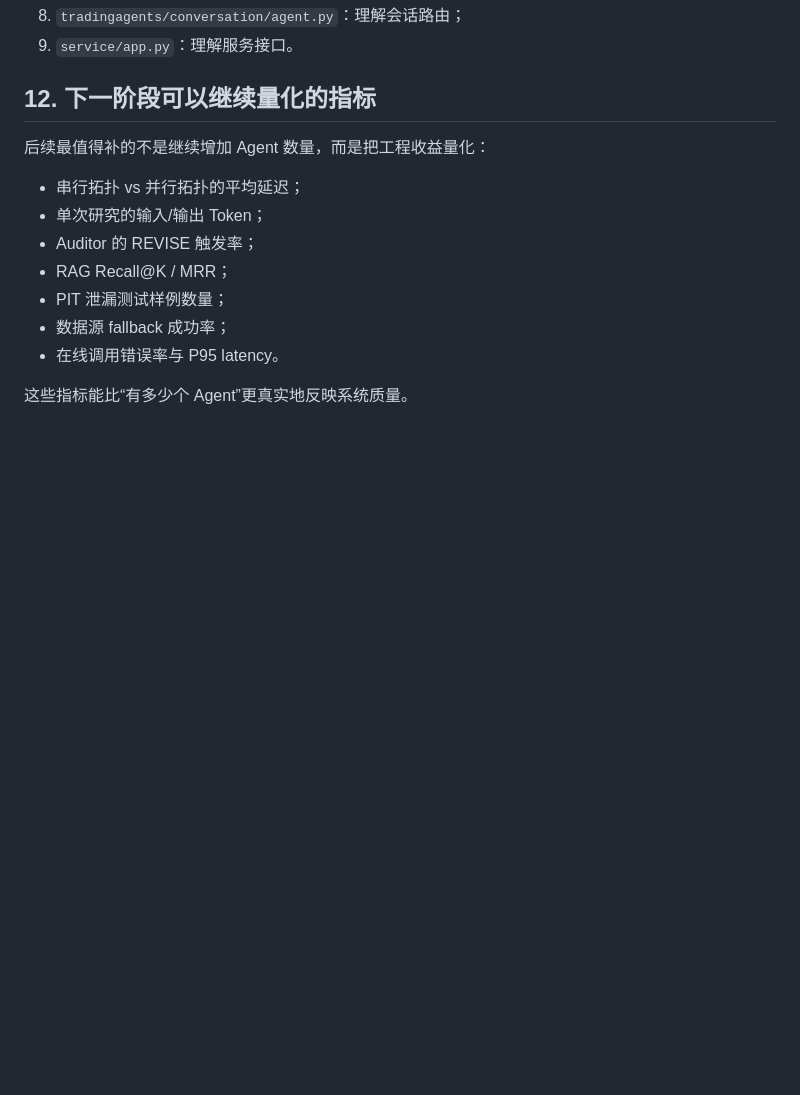
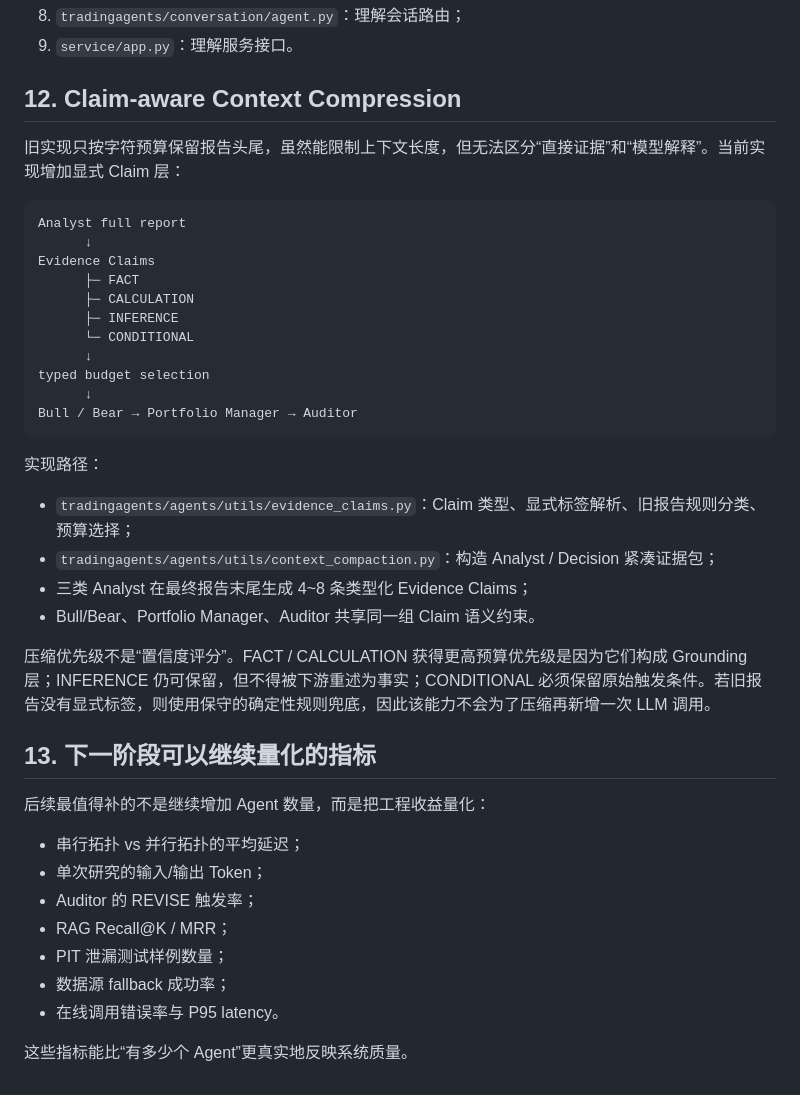
Before and after one commit to wyh22/multi-agent-trading, a Markdown page: docs/ENGINEERING_NOTES.md, the part around the change. Drawn GitHub-style; blank space fills up the shorter version.

Commit message:
docs: explain typed claim compression design

````diff
--- a/docs/ENGINEERING_NOTES.md
+++ b/docs/ENGINEERING_NOTES.md
@@ -200,7 +200,34 @@ pytest -q
 8. `tradingagents/conversation/agent.py`：理解会话路由；
 9. `service/app.py`：理解服务接口。
 
-## 12. 下一阶段可以继续量化的指标
+## 12. Claim-aware Context Compression
+
+旧实现只按字符预算保留报告头尾，虽然能限制上下文长度，但无法区分“直接证据”和“模型解释”。当前实现增加显式 Claim 层：
+
+```text
+Analyst full report
+      ↓
+Evidence Claims
+      ├─ FACT
+      ├─ CALCULATION
+      ├─ INFERENCE
+      └─ CONDITIONAL
+      ↓
+typed budget selection
+      ↓
+Bull / Bear → Portfolio Manager → Auditor
+```
+
+实现路径：
+
+- `tradingagents/agents/utils/evidence_claims.py`：Claim 类型、显式标签解析、旧报告规则分类、预算选择；
+- `tradingagents/agents/utils/context_compaction.py`：构造 Analyst / Decision 紧凑证据包；
+- 三类 Analyst 在最终报告末尾生成 4~8 条类型化 Evidence Claims；
+- Bull/Bear、Portfolio Manager、Auditor 共享同一组 Claim 语义约束。
+
+压缩优先级不是“置信度评分”。FACT / CALCULATION 获得更高预算优先级是因为它们构成 Grounding 层；INFERENCE 仍可保留，但不得被下游重述为事实；CONDITIONAL 必须保留原始触发条件。若旧报告没有显式标签，则使用保守的确定性规则兜底，因此该能力不会为了压缩再新增一次 LLM 调用。
+
+## 13. 下一阶段可以继续量化的指标
 
 后续最值得补的不是继续增加 Agent 数量，而是把工程收益量化：
 
````
